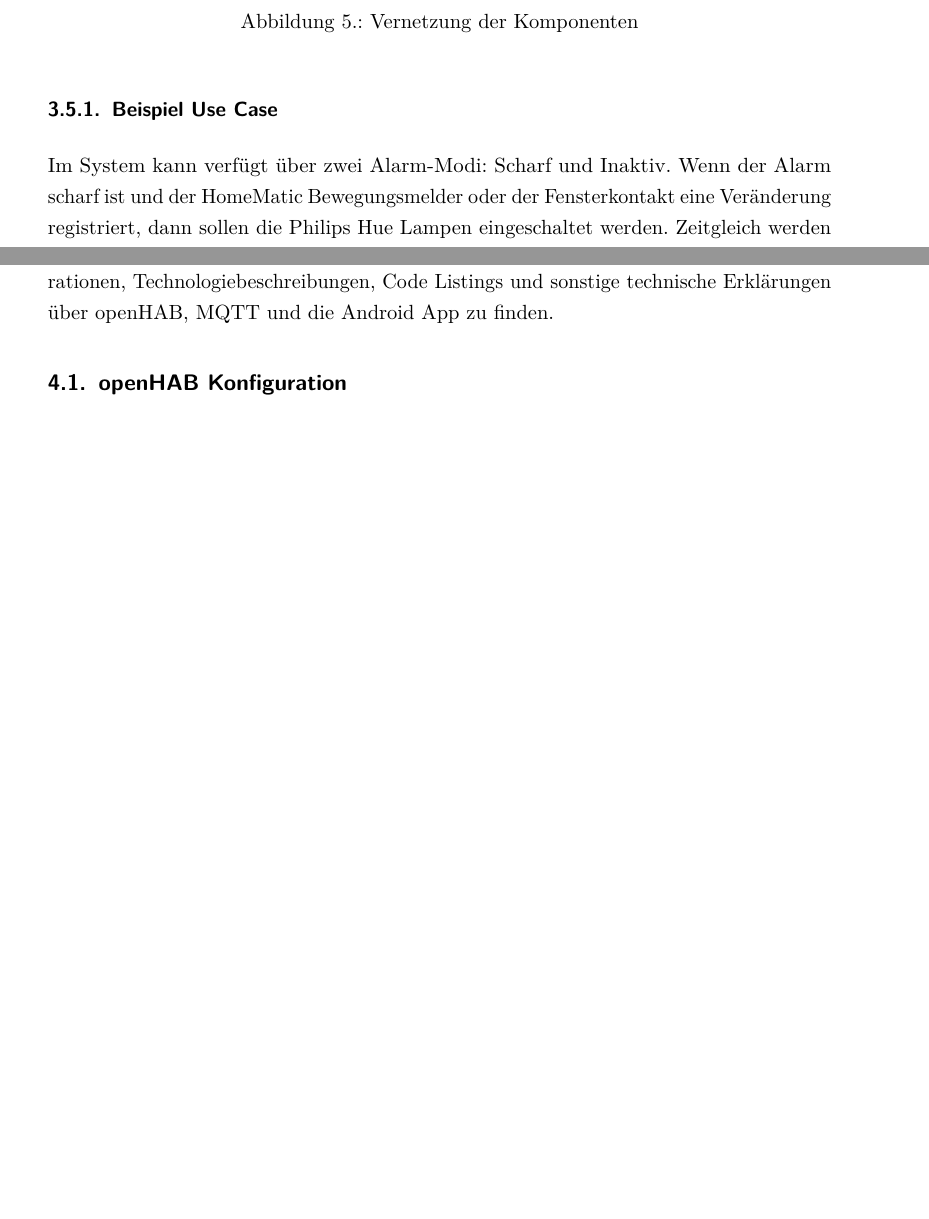
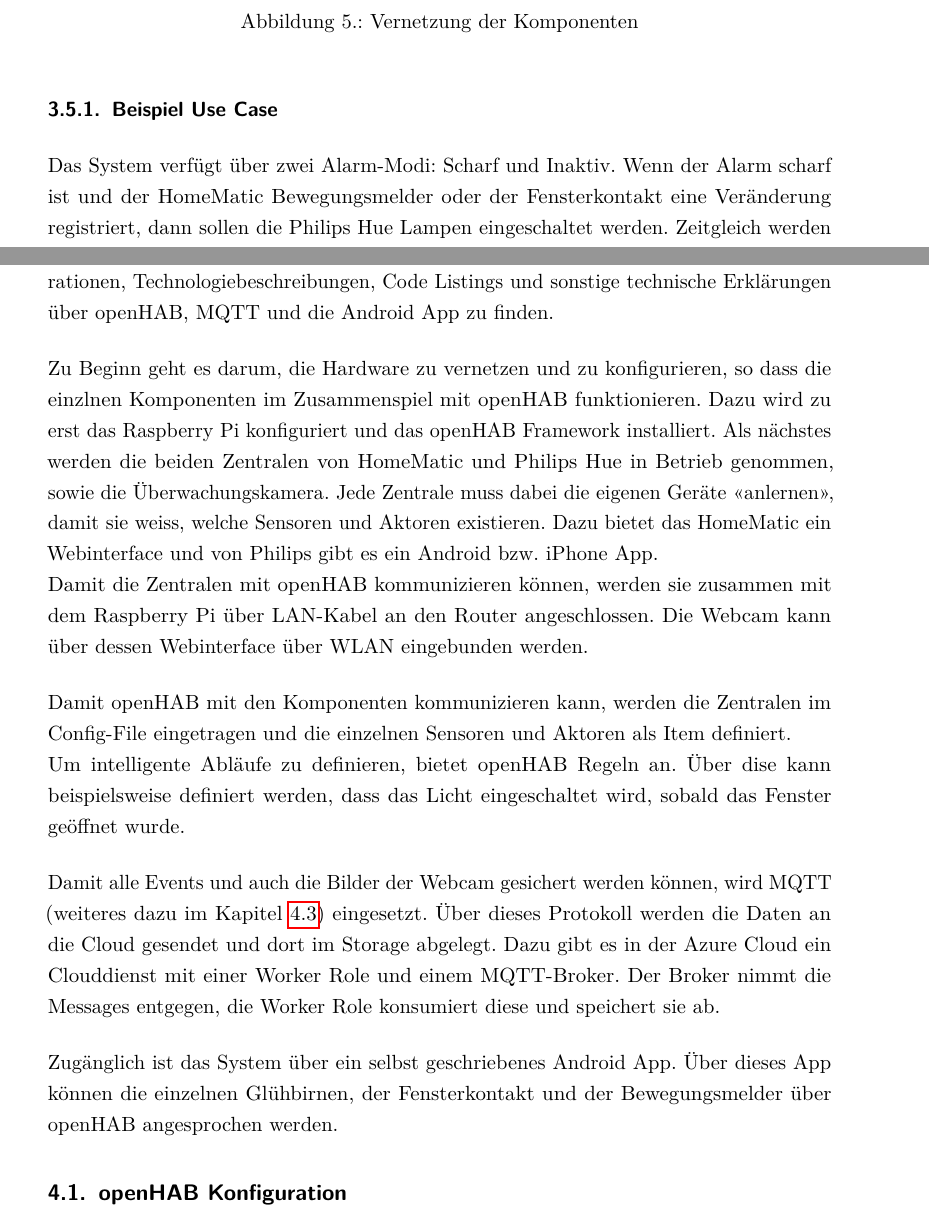
Before and after one commit to greekins/baIOT_TeX, a LaTeX thesis (index.tex, which reads report/realization.tex, report/solution.tex): two parts of pages 26 and 39 of 105, joined at a grey line, cut so that both start at the same text, the shorter picture padded with empty space. The pictures show the PDF file index.pdf that the author committed with the source.

Commit message:
- Einleitung Umsetzung

```diff
--- a/report/realization.tex
+++ b/report/realization.tex
@@ -2,6 +2,16 @@
 \label{sec:chapterRealization}
 
 In diesem Hauptkapitel werden Details zur Umsetzung dokumentiert. Hier sind Konfigurationen, Technologiebeschreibungen, Code Listings und sonstige technische Erklärungen über openHAB, MQTT und die Android App zu finden.
+
+Zu Beginn geht es darum, die Hardware zu vernetzen und zu konfigurieren, so dass die einzlnen Komponenten im Zusammenspiel mit openHAB funktionieren. Dazu wird zu erst das Raspberry Pi konfiguriert und das openHAB Framework installiert. Als nächstes werden die beiden Zentralen von HomeMatic und Philips Hue in Betrieb genommen, sowie die Überwachungskamera. Jede Zentrale muss dabei die eigenen Geräte «anlernen», damit sie weiss, welche Sensoren und Aktoren existieren. Dazu bietet das HomeMatic ein Webinterface und von Philips gibt es ein Android bzw. iPhone App. \\
+Damit die Zentralen mit openHAB kommunizieren können, werden sie zusammen mit dem Raspberry Pi über LAN-Kabel an den Router angeschlossen. Die Webcam kann über dessen Webinterface über WLAN eingebunden werden.
+
+Damit openHAB mit den Komponenten kommunizieren kann, werden die Zentralen im Config-File eingetragen und die einzelnen Sensoren und Aktoren als Item definiert.\\
+Um intelligente Abläufe zu definieren, bietet openHAB Regeln an. Über dise kann beispielsweise definiert werden, dass das Licht eingeschaltet wird, sobald das Fenster geöffnet wurde.
+
+Damit alle Events und auch die Bilder der Webcam gesichert werden können, wird MQTT (weiteres dazu im Kapitel \ref{sssec:mqtt}) eingesetzt. Über dieses Protokoll werden die Daten an die Cloud gesendet und dort im Storage abgelegt. Dazu gibt es in der Azure Cloud ein Clouddienst mit einer Worker Role und einem MQTT-Broker. Der Broker nimmt die Messages entgegen, die Worker Role konsumiert diese und speichert sie ab.
+
+Zugänglich ist das System über ein selbst geschriebenes Android App. Über dieses App können die einzelnen Glühbirnen, der Fensterkontakt und der Bewegungsmelder über openHAB angesprochen werden.
 
 
 \subsection{openHAB Konfiguration}
--- a/report/solution.tex
+++ b/report/solution.tex
@@ -152,7 +152,7 @@
 \end{figure}
 
 \subsubsection{Beispiel Use Case}
-Im System kann verfügt über zwei Alarm-Modi: Scharf und Inaktiv. Wenn der Alarm scharf ist und der HomeMatic Bewegungsmelder oder der Fensterkontakt eine Veränderung registriert, dann sollen die Philips Hue Lampen eingeschaltet werden. Zeitgleich werden Aufnahmen der Webcam an die Cloud gesendet. Die Cloud schickt eine Push-Notification an das Android um den Benutzer über den ausgelösten Alarm zu informieren. Das folgende Sequenzdiagramm veranschaulicht den Use Case:
+Das System verfügt über zwei Alarm-Modi: Scharf und Inaktiv. Wenn der Alarm scharf ist und der HomeMatic Bewegungsmelder oder der Fensterkontakt eine Veränderung registriert, dann sollen die Philips Hue Lampen eingeschaltet werden. Zeitgleich werden Aufnahmen der Webcam an die Cloud gesendet. Die Cloud schickt eine Push-Notification an das Android um den Benutzer über den ausgelösten Alarm zu informieren. Das folgende Sequenzdiagramm veranschaulicht den Use Case:
 
 \begin{figure}[H]
 	\centering
```
Also changed, not shown: index.pdf.
